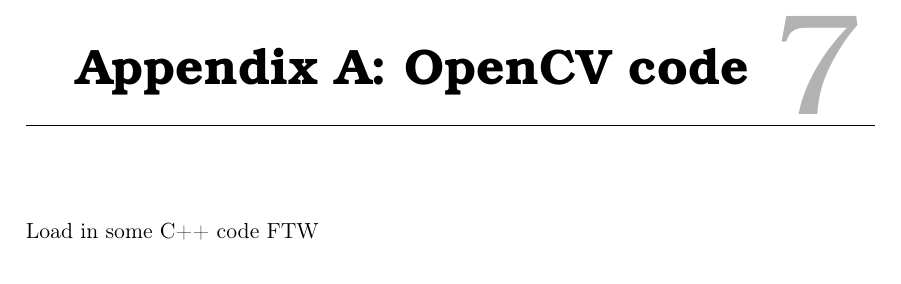
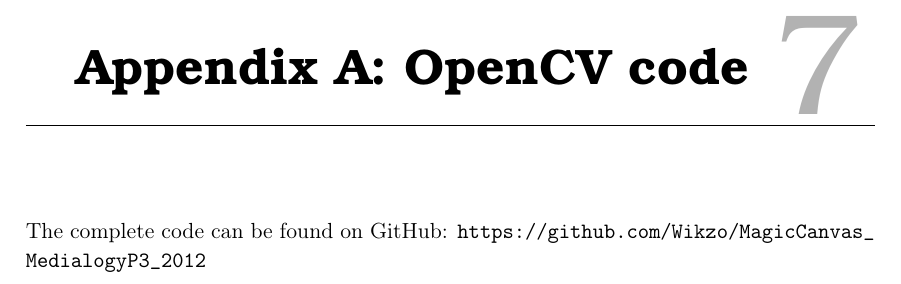
Before and after one commit to Wikzo/MagicCanvas_MedialogyP3_2012, a LaTeX thesis (Report/master.tex, which reads Report/code.tex): part of page 64 of 65, cut so that both start at the same text. Compiled offline with pdfLaTeX.

Commit message:
put in Github link and new Github image

```diff
--- a/Report/code.tex
+++ b/Report/code.tex
@@ -1,3 +1,4 @@
 \chapter{Appendix A: OpenCV code}
-Load in some C++ code FTW
 %\lstinputlisting{C:/Users/Wikzo/Desktop/"Procedural Programming"/Edge_detecting/MyOpenCV/OpenCV_test3/Image.cpp}
+
+The complete code can be found on GitHub: \url{https://github.com/Wikzo/MagicCanvas_MedialogyP3_2012}
```
Also changed, not shown: README.md.
